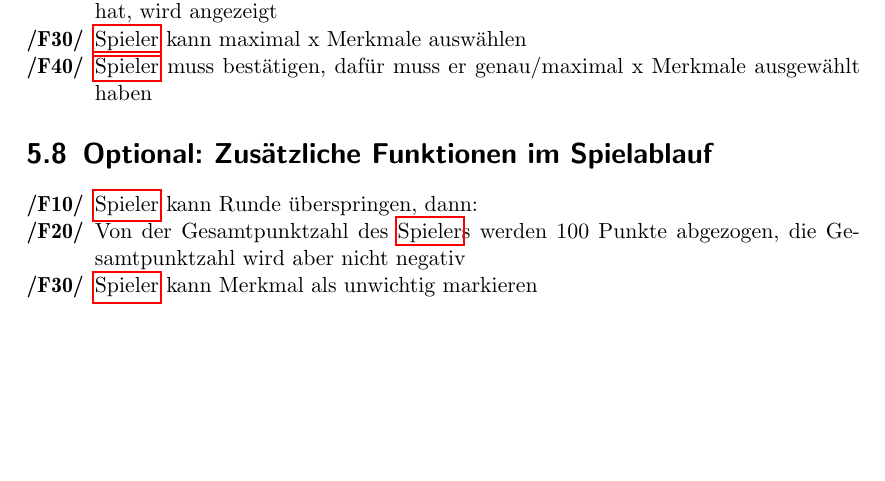
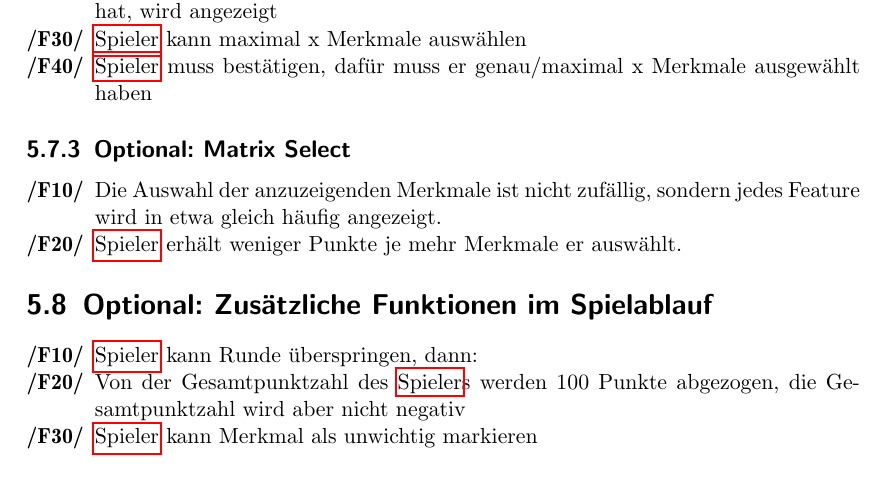
Before and after one commit to bendixsonnenberg/CS-Select-Allg, a LaTeX document (pflichtenheft/pflichtenheft.tex): part of page 13 of 43, cut so that both start at the same text, the shorter picture padded with empty space. Compiled offline with pdfLaTeX.

Commit message:
added optional functions for matrix select
could be useless please check

```diff
--- a/pflichtenheft/pflichtenheft.tex
+++ b/pflichtenheft/pflichtenheft.tex
@@ -403,6 +403,11 @@ description={Ein Server, der nicht Bestandteil des Produktes ist, jedoch benöti
     	/F30/ & \Gls{Spieler} kann maximal x Merkmale auswählen \\ % Wie viele Merkmale maximal? Gibt es Obergrenze?
     	/F40/ & \Gls{Spieler} muss bestätigen, dafür muss er genau/maximal x Merkmale ausgewählt haben \\ %Wie viele?
     \end{tabularx}
+    \subsection{Optional: Matrix Select}
+    \begin{tabularx}{\linewidth}{@{}>{\bfseries}l@{\hspace{.5em}}X@{}} % Linebreaks in der Tabelle
+        /F10/ & Die Auswahl der anzuzeigenden Merkmale ist nicht zufällig, sondern jedes Feature wird in etwa gleich häufig angezeigt.\\
+        /F20/ & \Gls{Spieler} erhält weniger Punkte je mehr Merkmale er auswählt. \\
+\end{tabularx}
 
 	\section{Optional: Zusätzliche Funktionen im Spielablauf}
 	\begin{tabularx}{\linewidth}{@{}>{\bfseries}l@{\hspace{.5em}}X@{}} % Linebreaks in der Tabelle
```
